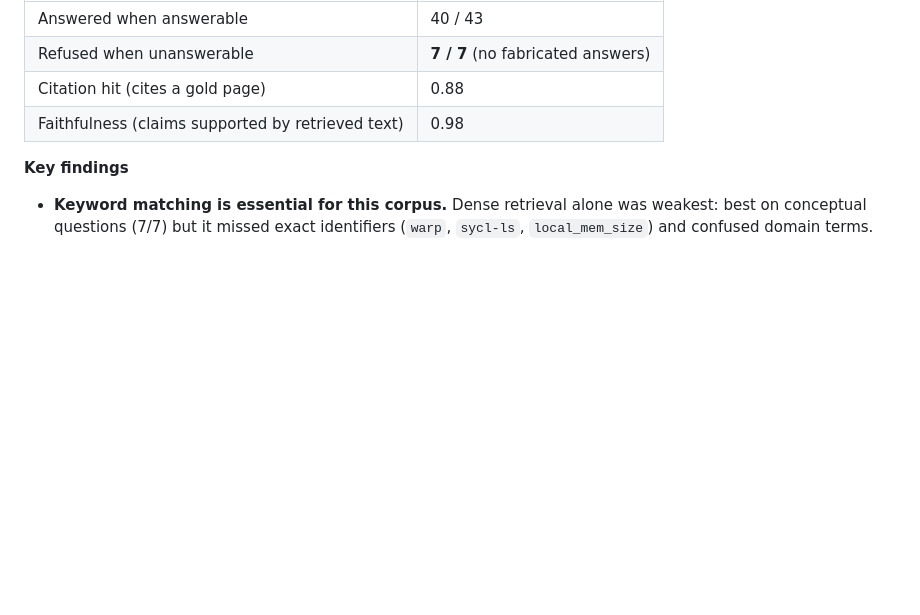
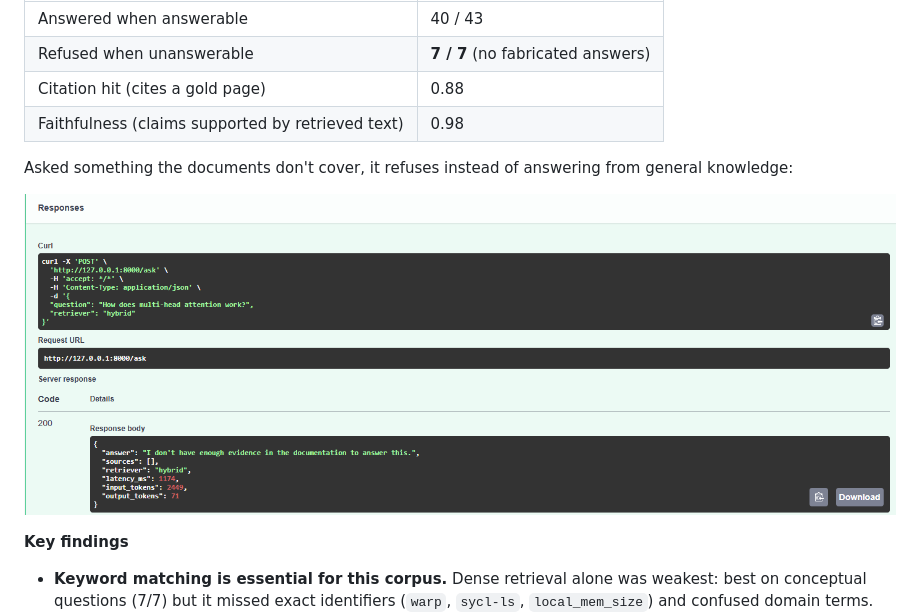
Before and after one commit to aishvadla/gpu-dev-assist, a Markdown page: README.md, the part around the change. GitHub-like rendering; pictures changed too: docs/images/api_refusal.png (added); blank space fills up the shorter version.

Commit message:
Add refusal screenshot to README

```diff
--- a/README.md
+++ b/README.md
@@ -34,6 +34,10 @@ On 10 questions worded the way developers actually ask (avoiding the documents'
 | Refused when unanswerable | **7 / 7** (no fabricated answers) |
 | Citation hit (cites a gold page) | 0.88 |
 | Faithfulness (claims supported by retrieved text) | 0.98 |
+
+Asked something the documents don't cover, it refuses instead of answering from general knowledge:
+
+![API refusal for an out-of-scope question](docs/images/api_refusal.png)
 
 **Key findings**
 - **Keyword matching is essential for this corpus.** Dense retrieval alone was weakest: best on conceptual questions (7/7) but it missed exact identifiers (`warp`, `sycl-ls`, `local_mem_size`) and confused domain terms.
```
